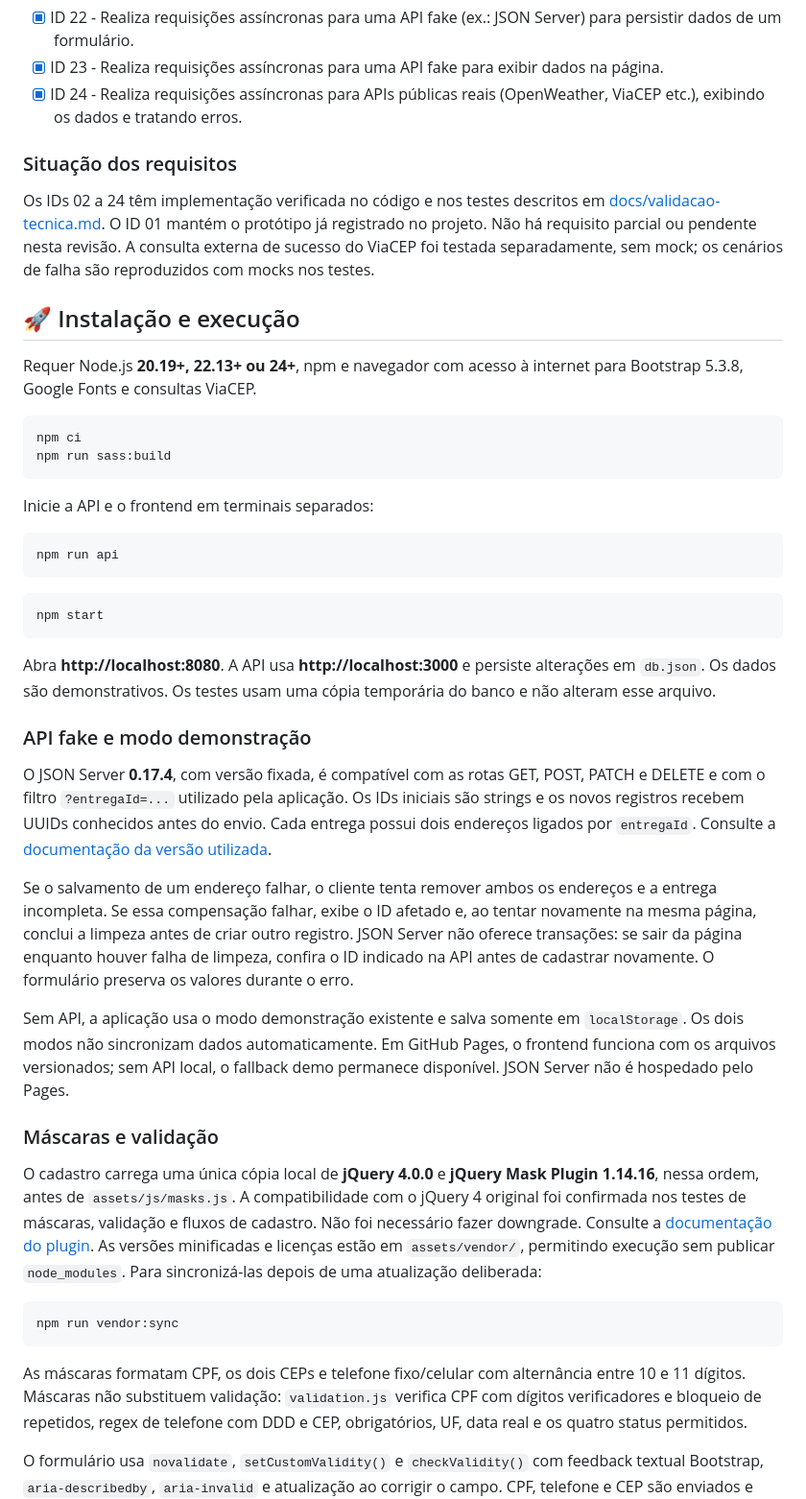
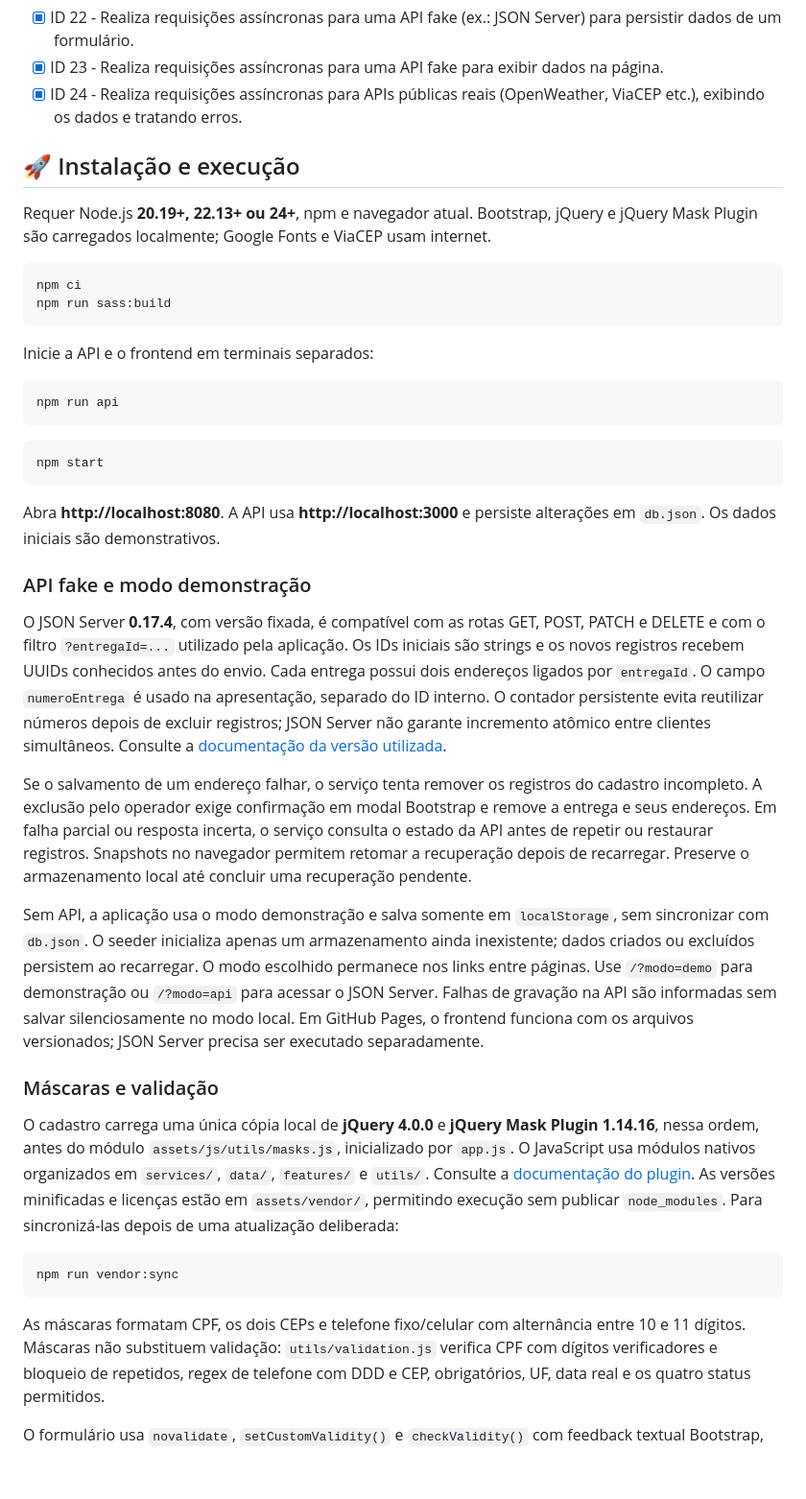
Before and after one commit to lucasbrugge/entrega-facil, a Markdown page: README.md, the part around one of its changes. Shown at 96% size. Drawn GitHub-style; blank space fills up the shorter version.

````diff
--- a/README.md
+++ b/README.md
@@ -97,18 +97,10 @@ dados reais.
 - [x] ID 23 - Realiza requisições assíncronas para uma API fake para exibir dados na página.
 - [x] ID 24 - Realiza requisições assíncronas para APIs públicas reais (OpenWeather, ViaCEP etc.), exibindo os dados e tratando erros.
 
-### Situação dos requisitos
-
-Os IDs 02 a 24 têm implementação verificada no código e nos testes descritos
-em [docs/validacao-tecnica.md](docs/validacao-tecnica.md). O ID 01 mantém o
-protótipo já registrado no projeto. Não há requisito parcial ou pendente nesta
-revisão. A consulta externa de sucesso do ViaCEP foi testada separadamente,
-sem mock; os cenários de falha são reproduzidos com mocks nos testes.
-
 ## 🚀 Instalação e execução
 
-Requer Node.js **20.19+, 22.13+ ou 24+**, npm e navegador com acesso à internet
-para Bootstrap 5.3.8, Google Fonts e consultas ViaCEP.
+Requer Node.js **20.19+, 22.13+ ou 24+**, npm e navegador atual. Bootstrap, jQuery
+e jQuery Mask Plugin são carregados localmente; Google Fonts e ViaCEP usam internet.
 
 ```bash
 npm ci
@@ -126,34 +118,41 @@ npm start
 ```
 
 Abra **http://localhost:8080**. A API usa **http://localhost:3000** e persiste
-alterações em `db.json`. Os dados são demonstrativos. Os testes usam uma cópia
-temporária do banco e não alteram esse arquivo.
+alterações em `db.json`. Os dados iniciais são demonstrativos.
 
 ### API fake e modo demonstração
 
 O JSON Server **0.17.4**, com versão fixada, é compatível com as rotas GET,
 POST, PATCH e DELETE e com o filtro `?entregaId=...` utilizado pela aplicação.
 Os IDs iniciais são strings e os novos registros recebem UUIDs conhecidos antes
-do envio. Cada entrega possui dois endereços ligados por `entregaId`.
+do envio. Cada entrega possui dois endereços ligados por `entregaId`. O campo
+`numeroEntrega` é usado na apresentação, separado do ID interno. O contador
+persistente evita reutilizar números depois de excluir registros; JSON Server
+não garante incremento atômico entre clientes simultâneos.
 Consulte a [documentação da versão utilizada](https://github.com/typicode/json-server/tree/v0.17.4).
 
-Se o salvamento de um endereço falhar, o cliente tenta remover ambos os endereços
-e a entrega incompleta. Se essa compensação falhar, exibe o ID afetado e, ao tentar
-novamente na mesma página, conclui a limpeza antes de criar outro registro. JSON
-Server não oferece transações: se sair da página enquanto houver falha de limpeza,
-confira o ID indicado na API antes de cadastrar novamente. O formulário preserva
-os valores durante o erro.
+Se o salvamento de um endereço falhar, o serviço tenta remover os registros do
+cadastro incompleto. A exclusão pelo operador exige confirmação em modal Bootstrap
+e remove a entrega e seus endereços. Em falha parcial ou resposta incerta, o
+serviço consulta o estado da API antes de repetir ou restaurar registros. Snapshots
+no navegador permitem retomar a recuperação depois de recarregar. Preserve o
+armazenamento local até concluir uma recuperação pendente.
 
-Sem API, a aplicação usa o modo demonstração existente e salva somente em
-`localStorage`. Os dois modos não sincronizam dados automaticamente.
-Em GitHub Pages, o frontend funciona com os arquivos versionados; sem API local,
-o fallback demo permanece disponível. JSON Server não é hospedado pelo Pages.
+Sem API, a aplicação usa o modo demonstração e salva somente em `localStorage`,
+sem sincronizar com `db.json`. O seeder inicializa apenas um armazenamento ainda
+inexistente; dados criados ou excluídos persistem ao recarregar. O modo escolhido
+permanece nos links entre páginas. Use `/?modo=demo` para demonstração ou
+`/?modo=api` para acessar o JSON Server. Falhas de gravação na API são informadas
+sem salvar silenciosamente no modo local.
+Em GitHub Pages, o frontend funciona com os arquivos versionados; JSON Server
+precisa ser executado separadamente.
 
 ### Máscaras e validação
 
 O cadastro carrega uma única cópia local de **jQuery 4.0.0** e **jQuery Mask Plugin
-1.14.16**, nessa ordem, antes de `assets/js/masks.js`. A compatibilidade com o jQuery 4 original foi confirmada nos testes de máscaras,
-validação e fluxos de cadastro. Não foi necessário fazer downgrade.
+1.14.16**, nessa ordem, antes do módulo `assets/js/utils/masks.js`, inicializado
+por `app.js`. O JavaScript usa módulos nativos organizados em `services/`, `data/`,
+`features/` e `utils/`.
 Consulte a [documentação do plugin](https://igorescobar.github.io/jQuery-Mask-Plugin/docs.html).
 As versões minificadas e licenças estão em `assets/vendor/`, permitindo execução
 sem publicar `node_modules`. Para sincronizá-las depois de uma atualização deliberada:
@@ -163,7 +162,7 @@ npm run vendor:sync
 ```
 
 As máscaras formatam CPF, os dois CEPs e telefone fixo/celular com alternância
-entre 10 e 11 dígitos. Máscaras não substituem validação: `validation.js` verifica
+entre 10 e 11 dígitos. Máscaras não substituem validação: `utils/validation.js` verifica
 CPF com dígitos verificadores e bloqueio de repetidos, regex de telefone com DDD e
 CEP, obrigatórios, UF, data real e os quatro status permitidos.
 
````
Also changed, not shown: other parts of README.md (+5 -29 lines).
